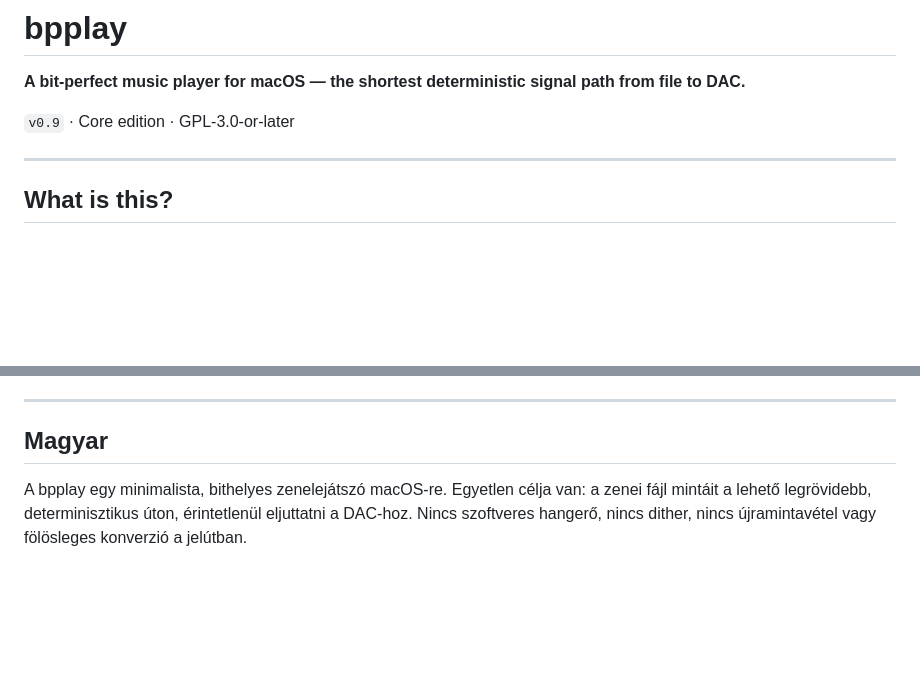
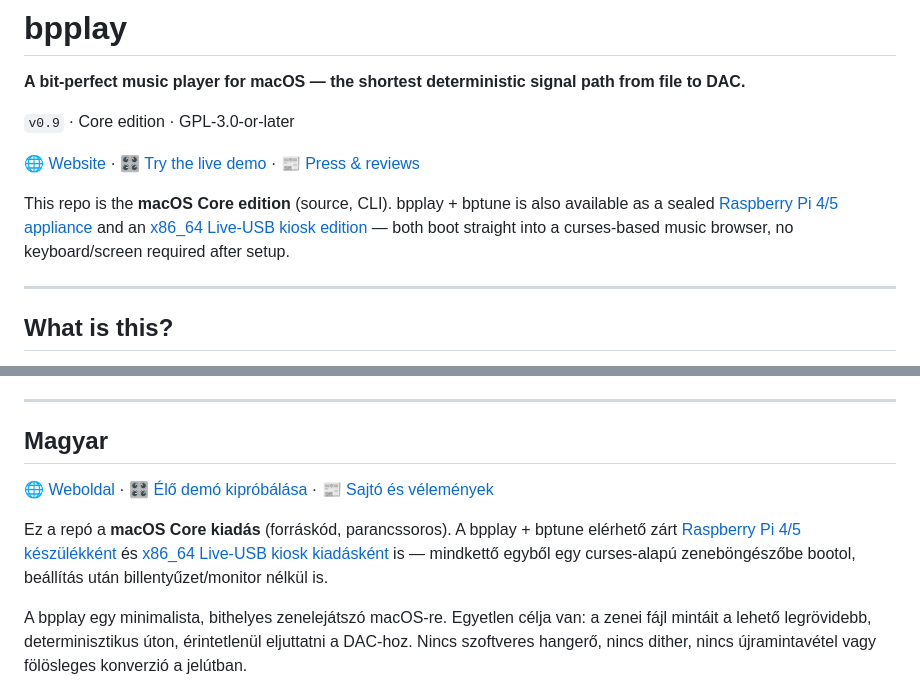
Before and after one commit to ferenckoscso/bpplay, a Markdown page: README.md, 2 parts joined by grey strips. GitHub-like rendering; blank space fills up the shorter version.

Commit message:
Link the website, live demo, and Press & Reviews page from the README
Also notes the Raspberry Pi and x86_64 kiosk editions, which weren't
mentioned anywhere in this repo before.

Co-Authored-By: Claude Sonnet 5 <noreply@anthropic.com>
Claude-Session: https://claude.ai/code/session_01HR1rqP2yY847Afm5aurHNf

```diff
--- a/README.md
+++ b/README.md
@@ -10,6 +10,15 @@
 **A bit-perfect music player for macOS — the shortest deterministic signal path from file to DAC.**
 
 `v0.9` · Core edition · GPL-3.0-or-later
+
+🌐 [Website](https://ferenckoscso.github.io/bpplay) ·
+🎛️ [Try the live demo](https://ferenckoscso.github.io/bpplay/demo/) ·
+📰 [Press & reviews](https://ferenckoscso.github.io/bpplay/press/)
+
+This repo is the **macOS Core edition** (source, CLI). bpplay + bptune is also available as a
+sealed [Raspberry Pi 4/5 appliance](https://ferenckoscso.github.io/bpplay/pi/) and an
+[x86_64 Live-USB kiosk edition](https://ferenckoscso.github.io/bpplay/x64/) — both boot straight
+into a curses-based music browser, no keyboard/screen required after setup.
 
 ---
 
@@ -123,6 +132,15 @@ cases: the bit path is independent of the connection method.
 
 ## Magyar
 
+🌐 [Weboldal](https://ferenckoscso.github.io/bpplay) ·
+🎛️ [Élő demó kipróbálása](https://ferenckoscso.github.io/bpplay/demo/) ·
+📰 [Sajtó és vélemények](https://ferenckoscso.github.io/bpplay/press/)
+
+Ez a repó a **macOS Core kiadás** (forráskód, parancssoros). A bpplay + bptune elérhető zárt
+[Raspberry Pi 4/5 készülékként](https://ferenckoscso.github.io/bpplay/pi/) és
+[x86_64 Live-USB kiosk kiadásként](https://ferenckoscso.github.io/bpplay/x64/) is — mindkettő
+egyből egy curses-alapú zeneböngészőbe bootol, beállítás után billentyűzet/monitor nélkül is.
+
 A bpplay egy minimalista, bithelyes zenelejátszó macOS-re. Egyetlen célja van: a zenei fájl
 mintáit a lehető legrövidebb, determinisztikus úton, érintetlenül eljuttatni a DAC-hoz.
 Nincs szoftveres hangerő, nincs dither, nincs újramintavétel vagy fölösleges konverzió a jelútban.
```
